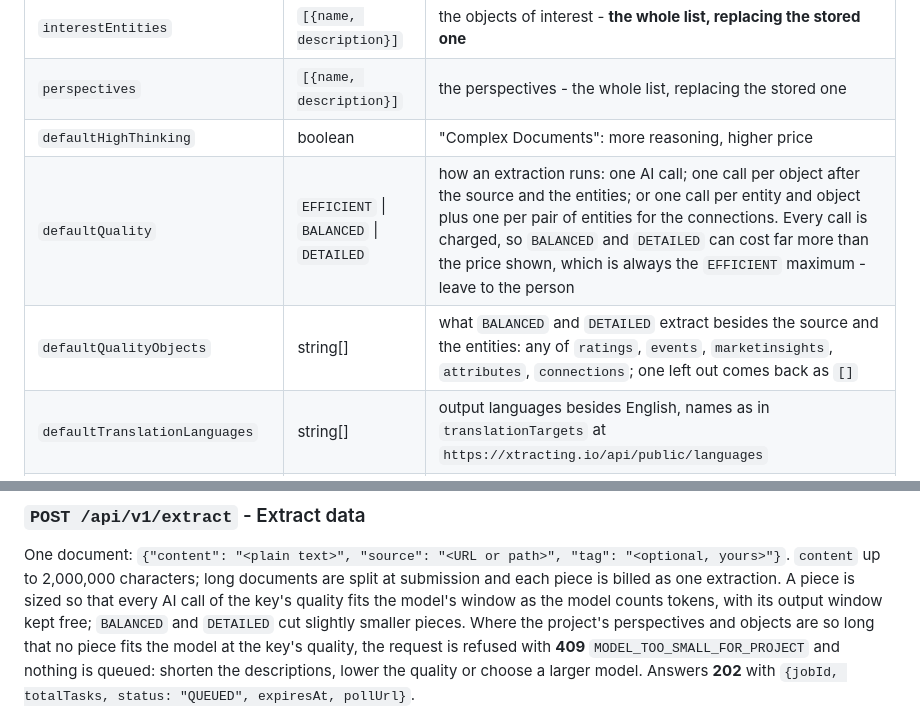
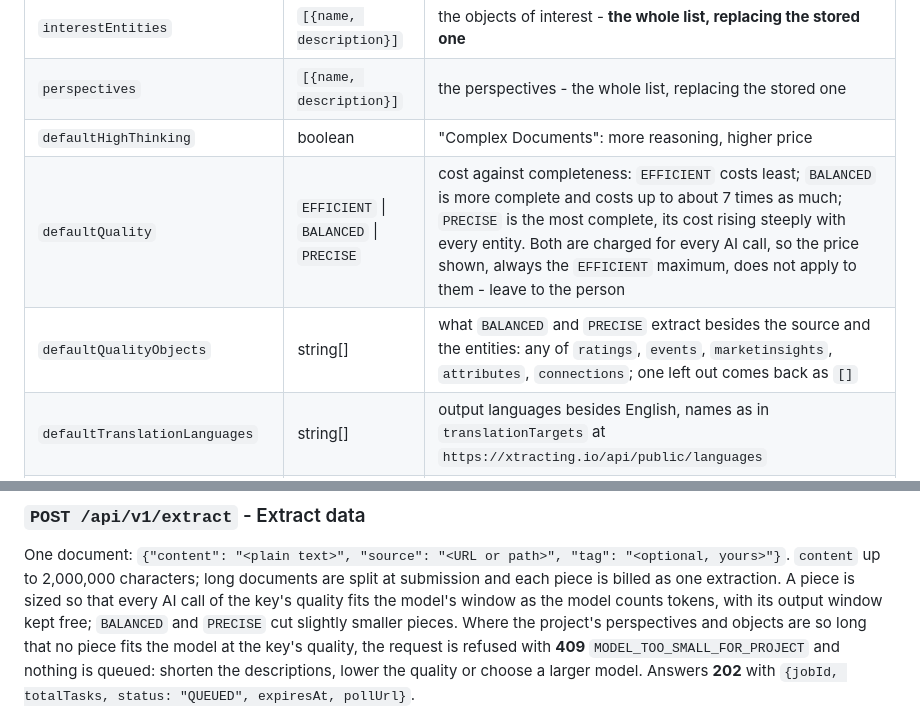
Before and after one commit to SebisCodes/xtracting-examples, a Markdown page: docs/API.md, 2 parts joined by grey strips. Drawn GitHub-style.

```diff
--- a/docs/API.md
+++ b/docs/API.md
@@ -69,8 +69,8 @@ Changes the configuration. Every field is optional; send only what changes.
 | `interestEntities` | `[{name, description}]` | the objects of interest - **the whole list, replacing the stored one** |
 | `perspectives` | `[{name, description}]` | the perspectives - the whole list, replacing the stored one |
 | `defaultHighThinking` | boolean | "Complex Documents": more reasoning, higher price |
-| `defaultQuality` | `EFFICIENT` \| `BALANCED` \| `DETAILED` | how an extraction runs: one AI call; one call per object after the source and the entities; or one call per entity and object plus one per pair of entities for the connections. Every call is charged, so `BALANCED` and `DETAILED` can cost far more than the price shown, which is always the `EFFICIENT` maximum - leave to the person |
-| `defaultQualityObjects` | string[] | what `BALANCED` and `DETAILED` extract besides the source and the entities: any of `ratings`, `events`, `marketinsights`, `attributes`, `connections`; one left out comes back as `[]` |
+| `defaultQuality` | `EFFICIENT` \| `BALANCED` \| `PRECISE` | cost against completeness: `EFFICIENT` costs least; `BALANCED` is more complete and costs up to about 7 times as much; `PRECISE` is the most complete, its cost rising steeply with every entity. Both are charged for every AI call, so the price shown, always the `EFFICIENT` maximum, does not apply to them - leave to the person |
+| `defaultQualityObjects` | string[] | what `BALANCED` and `PRECISE` extract besides the source and the entities: any of `ratings`, `events`, `marketinsights`, `attributes`, `connections`; one left out comes back as `[]` |
 | `defaultTranslationLanguages` | string[] | output languages besides English, names as in `translationTargets` at `https://xtracting.io/api/public/languages` |
 | `aiModelId`, `aiServerId`, `translationModelId`, `modelLocked` | | the model; changing it changes the price - leave to the person |
 | `applyToAllApiKeys` | boolean | copy the project's run settings onto every key that may extract |
@@ -115,7 +115,7 @@ One document: `{"content": "<plain text>", "source": "<URL or path>", "tag": "<o
 `content` up to 2,000,000 characters; long documents are split at submission
 and each piece is billed as one extraction. A piece is sized so that every AI
 call of the key's quality fits the model's window as the model counts tokens,
-with its output window kept free; `BALANCED` and `DETAILED` cut slightly smaller
+with its output window kept free; `BALANCED` and `PRECISE` cut slightly smaller
 pieces. Where the project's perspectives and objects are so long that no
 piece fits the model at the key's quality, the request is refused with **409**
 `MODEL_TOO_SMALL_FOR_PROJECT` and nothing is queued: shorten the descriptions,
```
Also changed, not shown: docs/PROJECT_CONFIGURATION.md (+13 -14 lines).
